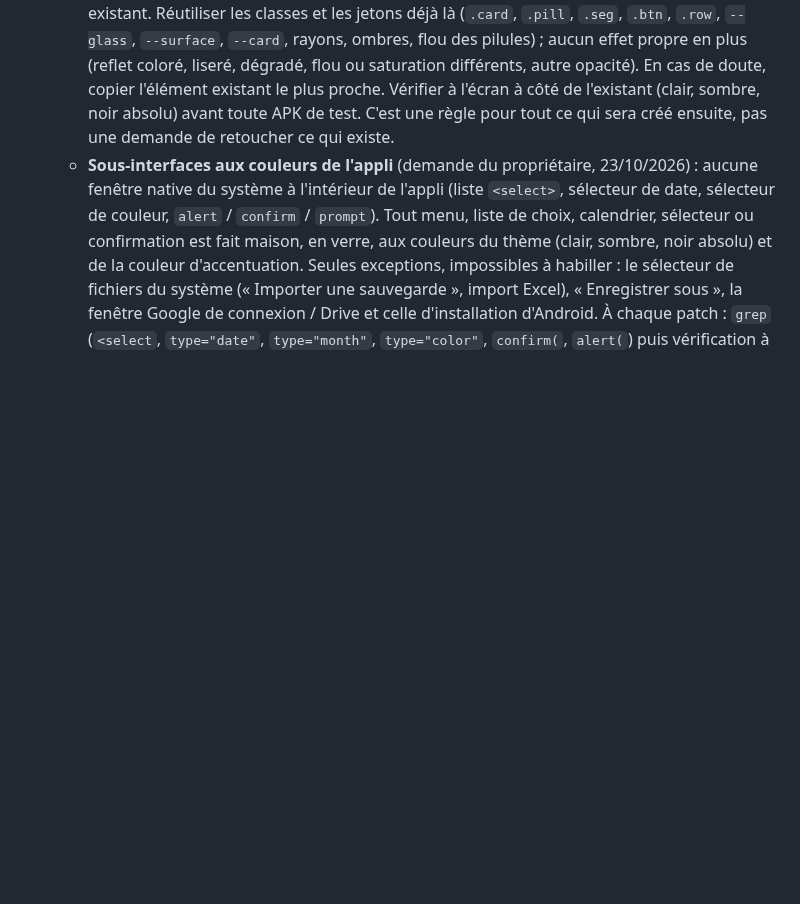
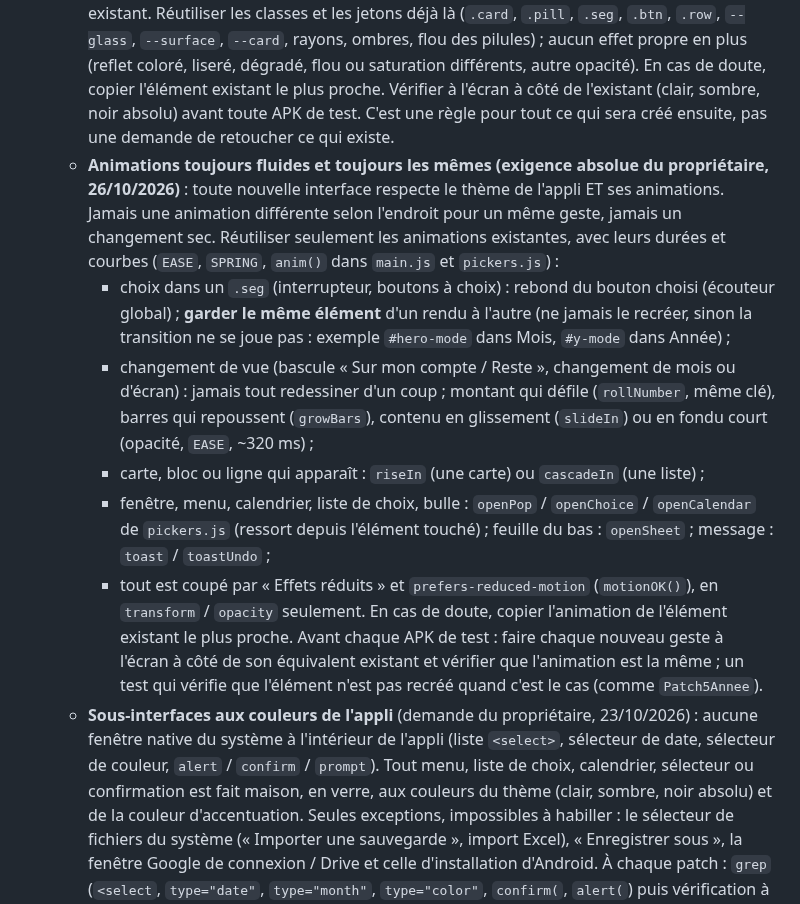
Before and after one commit to Lorn-noross/P-Flow, a Markdown page: CLAUDE.md, the part around the change. Drawn GitHub-style; blank space fills up the shorter version.

Commit message:
CLAUDE.md : règle des animations toujours fluides et toujours les mêmes (demande du propriétaire)
Co-Authored-By: Claude Opus 5.5 <noreply@anthropic.com>
Claude-Session: https://claude.ai/code/session_016bcwcyD2vqcj8QEevV4ySx

```diff
--- a/CLAUDE.md
+++ b/CLAUDE.md
@@ -44,6 +44,13 @@ Des personnes (dont la famille du propriétaire) ont de vraies données dans l'a
 4. Tester l'interface en local (Playwright) : téléphone et PC, thème clair et sombre, parcours ajout / modification / suppression. Lancer le test de non-régression des données et le test de fluidité (`tests/README.md`).
    - Animations : mouvements uniquement en `transform` / `opacity` (Web Animations API, fonction `anim()`), courts fondus de couleur tolérés, coupées par « Effets réduits » et `prefers-reduced-motion` ; flou seulement sur les pilules (barre du bas, pilules du haut) et les fenêtres maison en verre (`.pop` : calendriers, listes de choix, teinte ; bulle du graphique `.bubble` ; message `.toast` ; demande du 23/10/2026, validé à l'APK 60 : `.pop` et `.bubble` en verre discret, fond `--pop-glass` à ~80 % d'opacité, `blur(20px) saturate(1.25)`, reflet d'accent 7 % ; `.toast` avec le verre des pilules, `--glass`, `blur(18px) saturate(1.6)`), coupé par « Effets réduits » ; effets de survol seulement sous `@media (hover:hover)` (au doigt, le survol reste collé) ; pas de calcul de mise en page forcé pendant une transition.
    - **Homogénéité (exigence absolue du propriétaire, 24/10/2026)** : toute nouveauté (fenêtre, carte, menu, bouton, bulle…) doit ressembler « comme deux gouttes d'eau » au thème existant. Réutiliser les classes et les jetons déjà là (`.card`, `.pill`, `.seg`, `.btn`, `.row`, `--glass`, `--surface`, `--card`, rayons, ombres, flou des pilules) ; aucun effet propre en plus (reflet coloré, liseré, dégradé, flou ou saturation différents, autre opacité). En cas de doute, copier l'élément existant le plus proche. Vérifier à l'écran à côté de l'existant (clair, sombre, noir absolu) avant toute APK de test. C'est une règle pour tout ce qui sera créé ensuite, pas une demande de retoucher ce qui existe.
+   - **Animations toujours fluides et toujours les mêmes (exigence absolue du propriétaire, 26/10/2026)** : toute nouvelle interface respecte le thème de l'appli ET ses animations. Jamais une animation différente selon l'endroit pour un même geste, jamais un changement sec. Réutiliser seulement les animations existantes, avec leurs durées et courbes (`EASE`, `SPRING`, `anim()` dans `main.js` et `pickers.js`) :
+     - choix dans un `.seg` (interrupteur, boutons à choix) : rebond du bouton choisi (écouteur global) ; **garder le même élément** d'un rendu à l'autre (ne jamais le recréer, sinon la transition ne se joue pas : exemple `#hero-mode` dans Mois, `#y-mode` dans Année) ;
+     - changement de vue (bascule « Sur mon compte / Reste », changement de mois ou d'écran) : jamais tout redessiner d'un coup ; montant qui défile (`rollNumber`, même clé), barres qui repoussent (`growBars`), contenu en glissement (`slideIn`) ou en fondu court (opacité, `EASE`, ~320 ms) ;
+     - carte, bloc ou ligne qui apparaît : `riseIn` (une carte) ou `cascadeIn` (une liste) ;
+     - fenêtre, menu, calendrier, liste de choix, bulle : `openPop` / `openChoice` / `openCalendar` de `pickers.js` (ressort depuis l'élément touché) ; feuille du bas : `openSheet` ; message : `toast` / `toastUndo` ;
+     - tout est coupé par « Effets réduits » et `prefers-reduced-motion` (`motionOK()`), en `transform` / `opacity` seulement.
+     En cas de doute, copier l'animation de l'élément existant le plus proche. Avant chaque APK de test : faire chaque nouveau geste à l'écran à côté de son équivalent existant et vérifier que l'animation est la même ; un test qui vérifie que l'élément n'est pas recréé quand c'est le cas (comme `Patch5Annee`).
    - **Sous-interfaces aux couleurs de l'appli** (demande du propriétaire, 23/10/2026) : aucune fenêtre native du système à l'intérieur de l'appli (liste `<select>`, sélecteur de date, sélecteur de couleur, `alert` / `confirm` / `prompt`). Tout menu, liste de choix, calendrier, sélecteur ou confirmation est fait maison, en verre, aux couleurs du thème (clair, sombre, noir absolu) et de la couleur d'accentuation. Seules exceptions, impossibles à habiller : le sélecteur de fichiers du système (« Importer une sauvegarde », import Excel), « Enregistrer sous », la fenêtre Google de connexion / Drive et celle d'installation d'Android. À chaque patch : `grep` (`<select`, `type="date"`, `type="month"`, `type="color"`, `confirm(`, `alert(`) puis vérification à l'écran dans les deux thèmes.
    - Nouveautés : `notes-de-version/<version>.md` est intégré à la construction (`latestNotes()` dans `vite.config.js` : version publiée si elle existe, sinon les notes les plus récentes pour les APK de test). Ne pas laisser de brouillon d'une version suivante au moment de publier.
 5. Si le modèle de données change : mettre à jour `firestore.rules` et prévenir le propriétaire qu'il doit les recopier dans la console.
```
